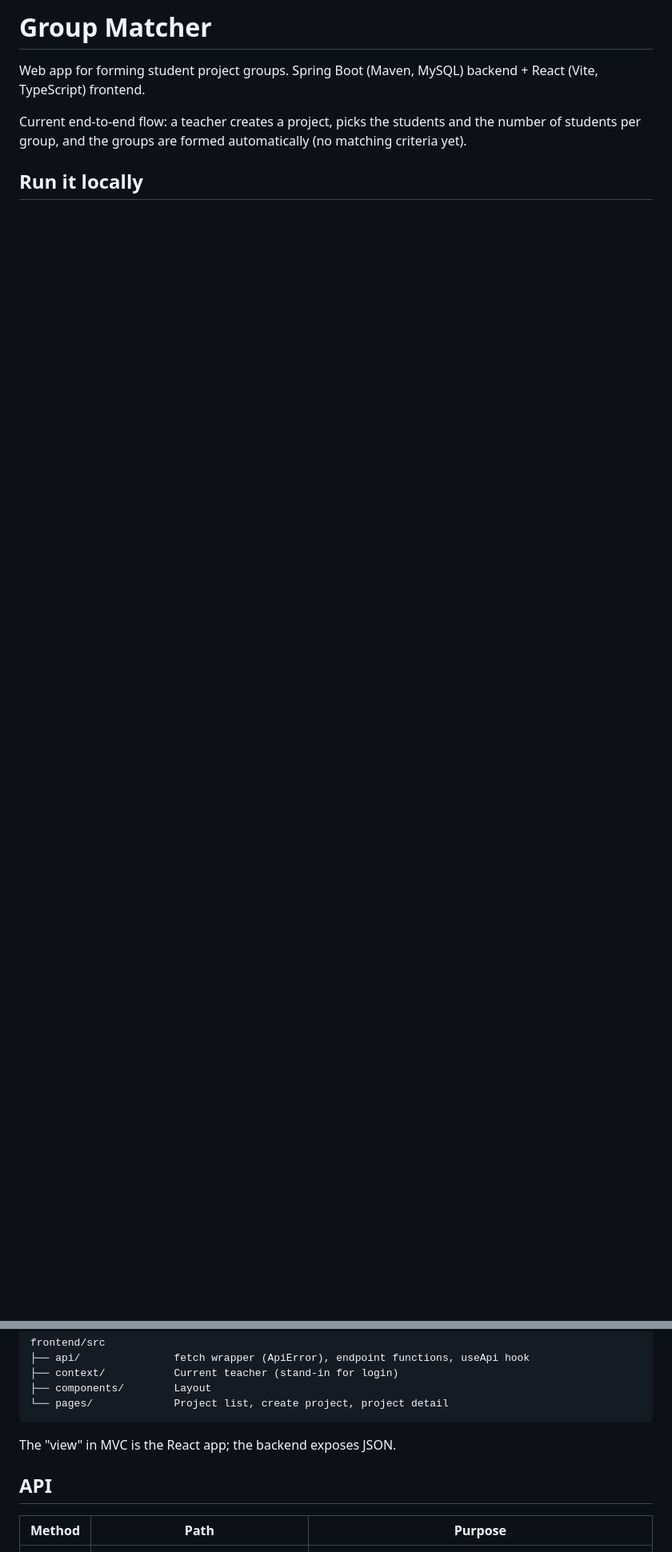
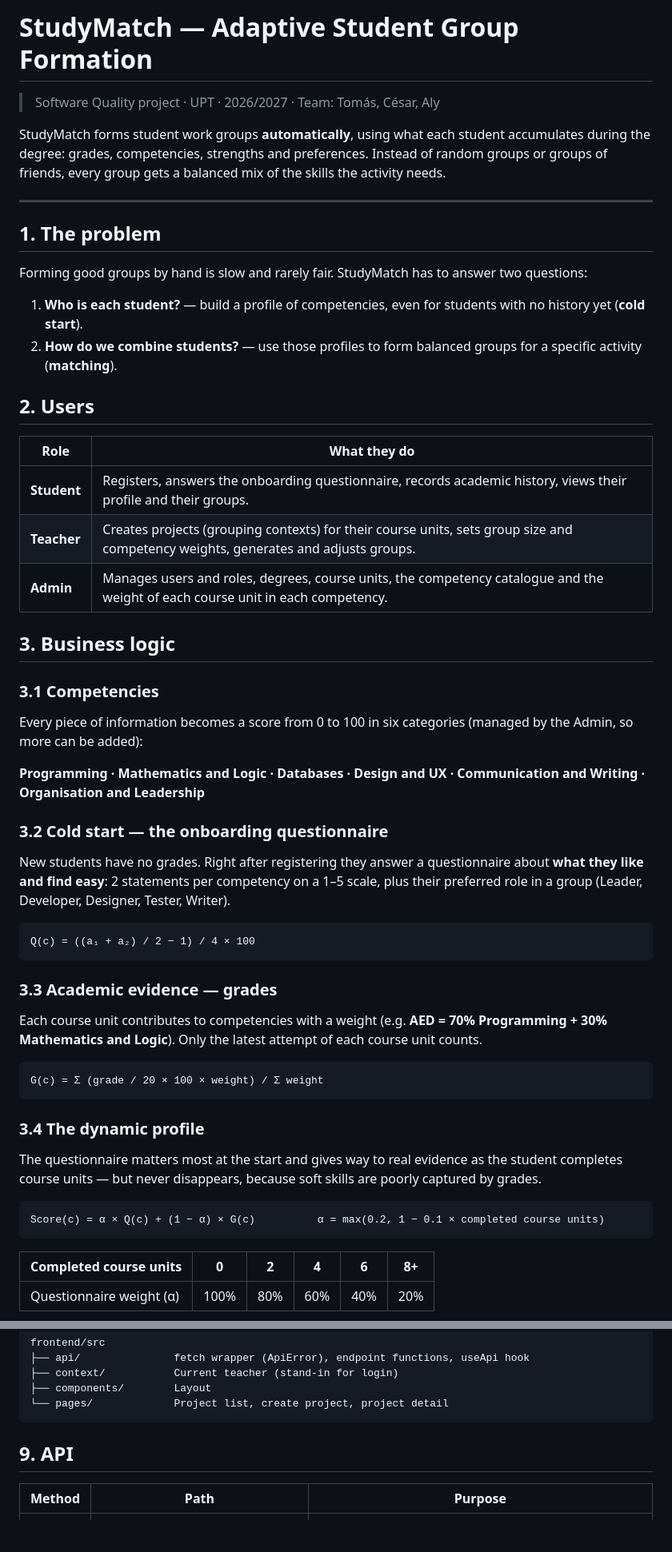
Before and after one commit to studymatch-upt/studymatch, a Markdown page: README.md, 2 parts joined by grey strips. Shown at 80% size. Drawn GitHub-style; blank space fills up the shorter version.

Commit message:
docs: update README with project overview and business logic (#2)

````diff
--- a/README.md
+++ b/README.md
@@ -1,7 +1,59 @@
-# Group Matcher
+# StudyMatch — Adaptive Student Group Formation
 
-Web app for forming student project groups. Spring Boot (Maven, MySQL) backend + React (Vite, TypeScript) frontend.
+> Software Quality project · UPT · 2026/2027 · Team: Tomás, César, Aly
 
-Current end-to-end flow: a teacher creates a project, picks the students and the number of students per group, and the groups are formed automatically (no matching criteria yet).
+StudyMatch forms student work groups **automatically**, using what each student accumulates during the degree: grades, competencies, strengths and preferences. Instead of random groups or groups of friends, every group gets a balanced mix of the skills the activity needs.
 
-## Run it locally
+---
+
+## 1. The problem
+
+Forming good groups by hand is slow and rarely fair. StudyMatch has to answer two questions:
+
+1. **Who is each student?** — build a profile of competencies, even for students with no history yet (**cold start**).
+2. **How do we combine students?** — use those profiles to form balanced groups for a specific activity (**matching**).
+
+## 2. Users
+
+| Role | What they do |
+|---|---|
+| **Student** | Registers, answers the onboarding questionnaire, records academic history, views their profile and their groups. |
+| **Teacher** | Creates projects (grouping contexts) for their course units, sets group size and competency weights, generates and adjusts groups. |
+| **Admin** | Manages users and roles, degrees, course units, the competency catalogue and the weight of each course unit in each competency. |
+
+## 3. Business logic
+
+### 3.1 Competencies
+
+Every piece of information becomes a score from 0 to 100 in six categories (managed by the Admin, so more can be added):
+
+**Programming · Mathematics and Logic · Databases · Design and UX · Communication and Writing · Organisation and Leadership**
+
+### 3.2 Cold start — the onboarding questionnaire
+
+New students have no grades. Right after registering they answer a questionnaire about **what they like and find easy**: 2 statements per competency on a 1–5 scale, plus their preferred role in a group (Leader, Developer, Designer, Tester, Writer).
+
+```
+Q(c) = ((a₁ + a₂) / 2 − 1) / 4 × 100
+```
+
+### 3.3 Academic evidence — grades
+
+Each course unit contributes to competencies with a weight (e.g. **AED = 70% Programming + 30% Mathematics and Logic**). Only the latest attempt of each course unit counts.
+
+```
+G(c) = Σ (grade / 20 × 100 × weight) / Σ weight
+```
+
+### 3.4 The dynamic profile
+
+The questionnaire matters most at the start and gives way to real evidence as the student completes course units — but never disappears, because soft skills are poorly captured by grades.
+
+```
+Score(c) = α × Q(c) + (1 − α) × G(c)          α = max(0.2, 1 − 0.1 × completed course units)
+```
+
+| Completed course units | 0 | 2 | 4 | 6 | 8+ |
+|---|---|---|---|---|---|
+| Questionnaire weight (α) | 100% | 80% | 60% | 40% | 20% |
+
@@ -52,9 +154,7 @@ frontend/src
 └── pages/             Project list, create project, project detail
 ```
 
-The "view" in MVC is the React app; the backend exposes JSON.
-
-## API
+## 9. API
 
 | Method | Path | Purpose |
 |---|---|---|
````
Also changed, not shown: other parts of README.md (+64 -11 lines).
